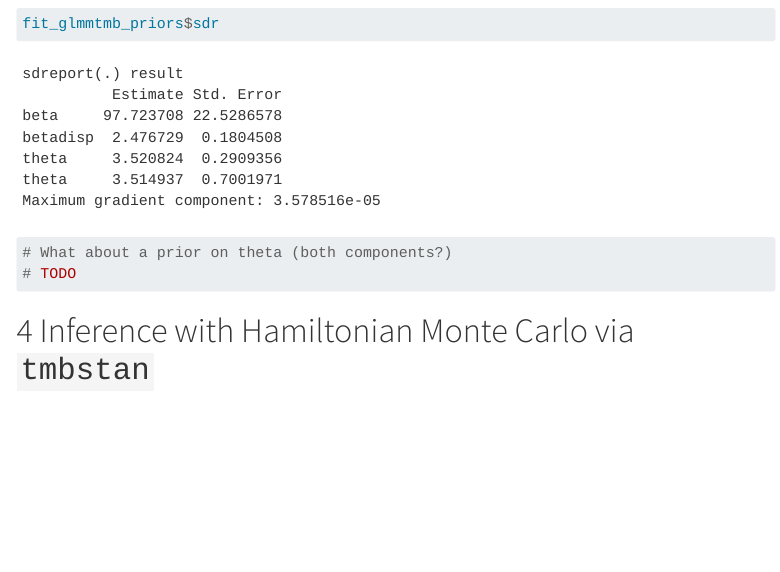
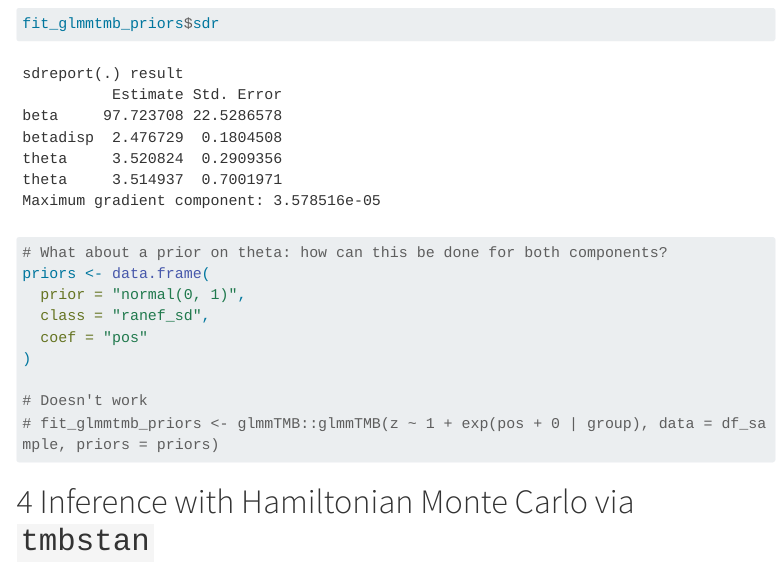
Before and after one commit to athowes/tutorial, a Quarto document (glmmTMB/volcano.qmd): the page in a window 1100 px wide, from 3000 px down. Rendered offline with R 4.5, knitr and Pandoc in place of Quarto, with nearby package versions; code that draws random numbers runs with fixed seeds of ours; some code elsewhere in the file could not run offline; menus at the side of the page are left out; long lines of code are wrapped.

Commit message:
Small update

````diff
--- a/glmmTMB/volcano.qmd
+++ b/glmmTMB/volcano.qmd
@@ -108,8 +108,15 @@
 fit_glmmtmb$sdr
 fit_glmmtmb_priors$sdr
 
-# What about a prior on theta (both components?)
-# TODO
+# What about a prior on theta: how can this be done for both components?
+priors <- data.frame(
+  prior = "normal(0, 1)",
+  class = "ranef_sd",
+  coef = "pos"
+)
+
+# Doesn't work
+# fit_glmmtmb_priors <- glmmTMB::glmmTMB(z ~ 1 + exp(pos + 0 | group), data = df_sample, priors = priors)
 ```
 
 # Inference with Hamiltonian Monte Carlo via `tmbstan`
````
Also changed, not shown: 2 other files.
